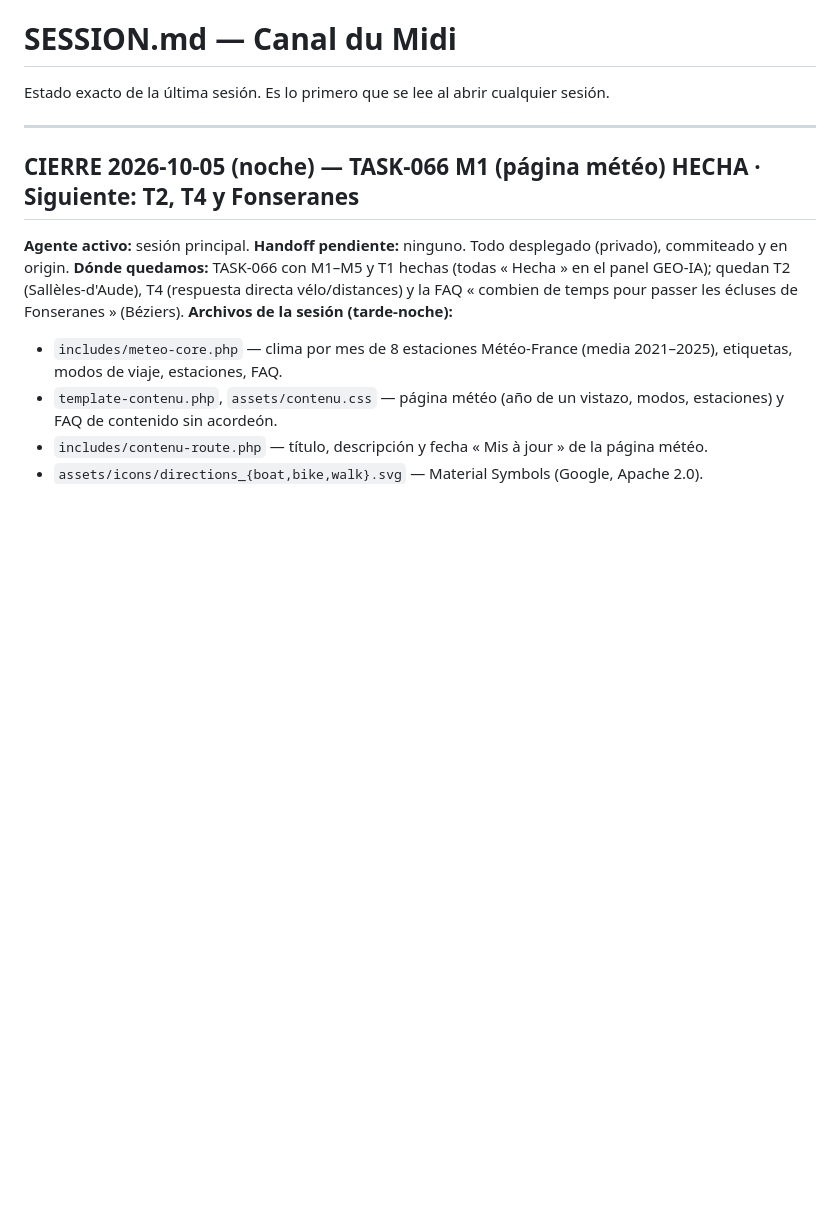
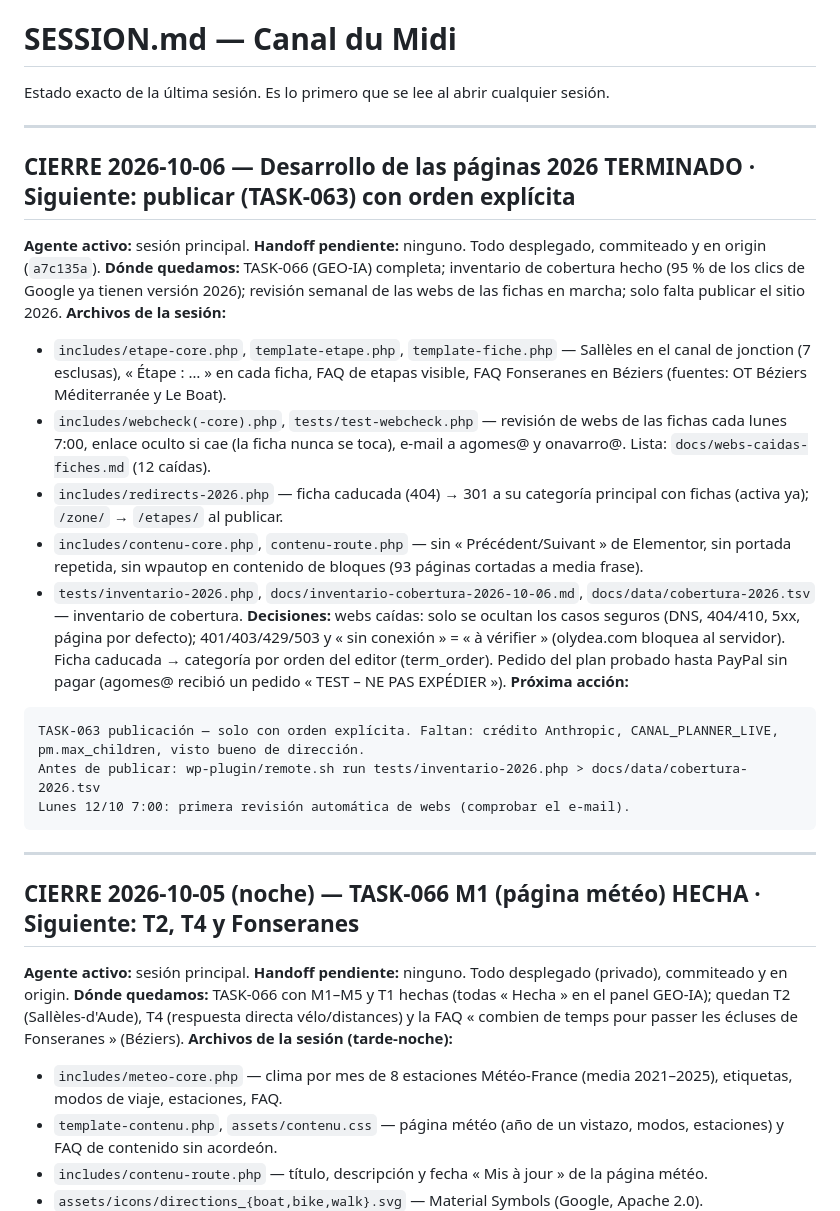
Before and after one commit to Onavarro-francedit/canal_du_midi_new_version, a Markdown page: docs/SESSION.md, the part around the change. GitHub-like rendering; blank space fills up the shorter version.

Commit message:
docs: cierre de sesión 06/10 (SESSION.md, estado actual en CLAUDE.md)
Co-Authored-By: Claude Opus 5.5 (1M context) <noreply@anthropic.com>

````diff
--- a/docs/SESSION.md
+++ b/docs/SESSION.md
@@ -2,6 +2,32 @@
 
 Estado exacto de la última sesión. Es lo primero que se lee al abrir cualquier
 sesión.
+
+---
+
+## CIERRE 2026-10-06 — Desarrollo de las páginas 2026 TERMINADO · Siguiente: publicar (TASK-063) con orden explícita
+
+**Agente activo:** sesión principal. **Handoff pendiente:** ninguno. Todo desplegado, commiteado y en origin (`a7c135a`).
+**Dónde quedamos:** TASK-066 (GEO-IA) completa; inventario de cobertura hecho (95 % de los clics de Google ya tienen versión
+2026); revisión semanal de las webs de las fichas en marcha; solo falta publicar el sitio 2026.
+**Archivos de la sesión:**
+- `includes/etape-core.php`, `template-etape.php`, `template-fiche.php` — Sallèles en el canal de jonction (7 esclusas), « Étape : … »
+  en cada ficha, FAQ de etapas visible, FAQ Fonseranes en Béziers (fuentes: OT Béziers Méditerranée y Le Boat).
+- `includes/webcheck(-core).php`, `tests/test-webcheck.php` — revisión de webs de las fichas cada lunes 7:00, enlace oculto si cae
+  (la ficha nunca se toca), e-mail a agomes@ y onavarro@. Lista: `docs/webs-caidas-fiches.md` (12 caídas).
+- `includes/redirects-2026.php` — ficha caducada (404) → 301 a su categoría principal con fichas (activa ya); `/zone/` → `/etapes/` al publicar.
+- `includes/contenu-core.php`, `contenu-route.php` — sin « Précédent/Suivant » de Elementor, sin portada repetida, sin wpautop en
+  contenido de bloques (93 páginas cortadas a media frase).
+- `tests/inventario-2026.php`, `docs/inventario-cobertura-2026-10-06.md`, `docs/data/cobertura-2026.tsv` — inventario de cobertura.
+**Decisiones:** webs caídas: solo se ocultan los casos seguros (DNS, 404/410, 5xx, página por defecto); 401/403/429/503 y
+« sin conexión » = « à vérifier » (olydea.com bloquea al servidor). Ficha caducada → categoría por orden del editor (term_order).
+Pedido del plan probado hasta PayPal sin pagar (agomes@ recibió un pedido « TEST – NE PAS EXPÉDIER »).
+**Próxima acción:**
+```
+TASK-063 publicación — solo con orden explícita. Faltan: crédito Anthropic, CANAL_PLANNER_LIVE, pm.max_children, visto bueno de dirección.
+Antes de publicar: wp-plugin/remote.sh run tests/inventario-2026.php > docs/data/cobertura-2026.tsv
+Lunes 12/10 7:00: primera revisión automática de webs (comprobar el e-mail).
+```
 
 ---
 
````
Also changed, not shown: CLAUDE.md (+5 -1 lines).
